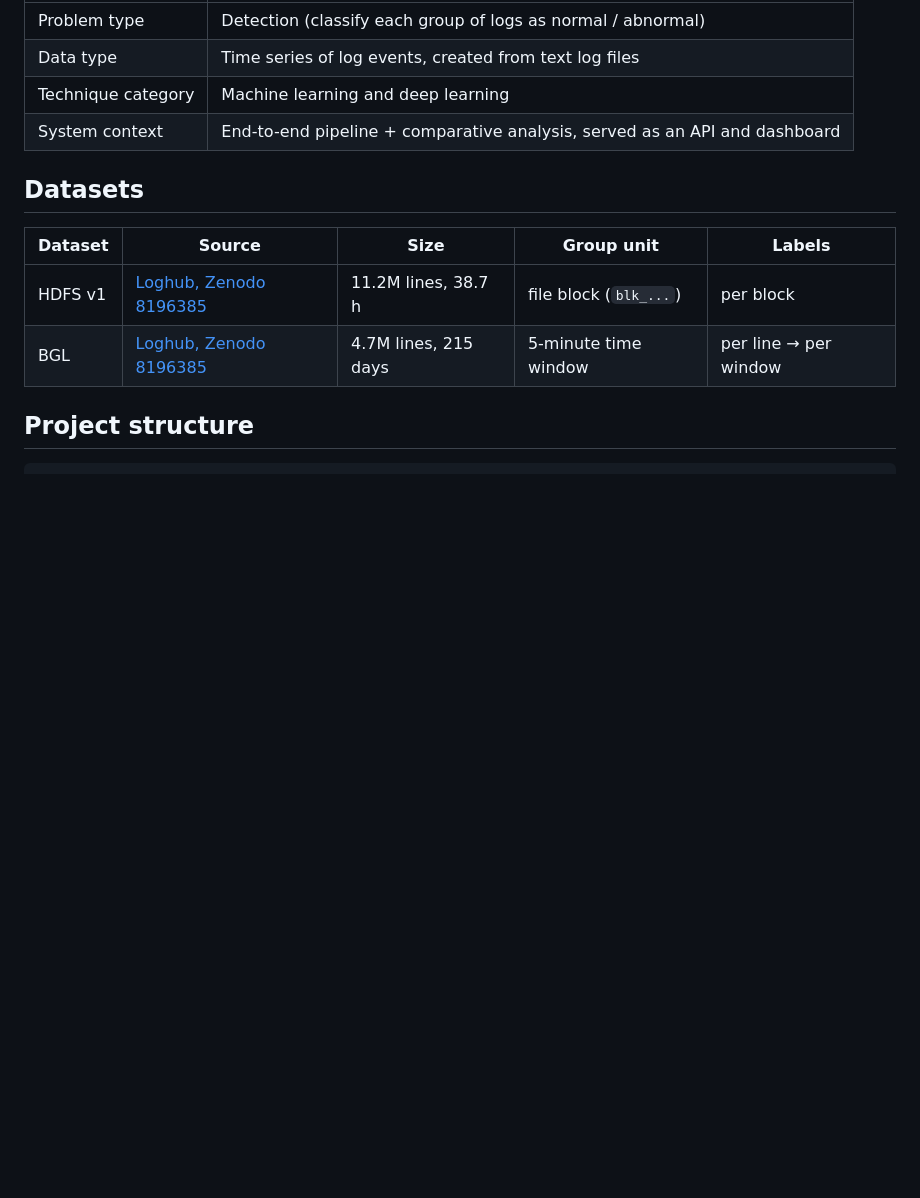
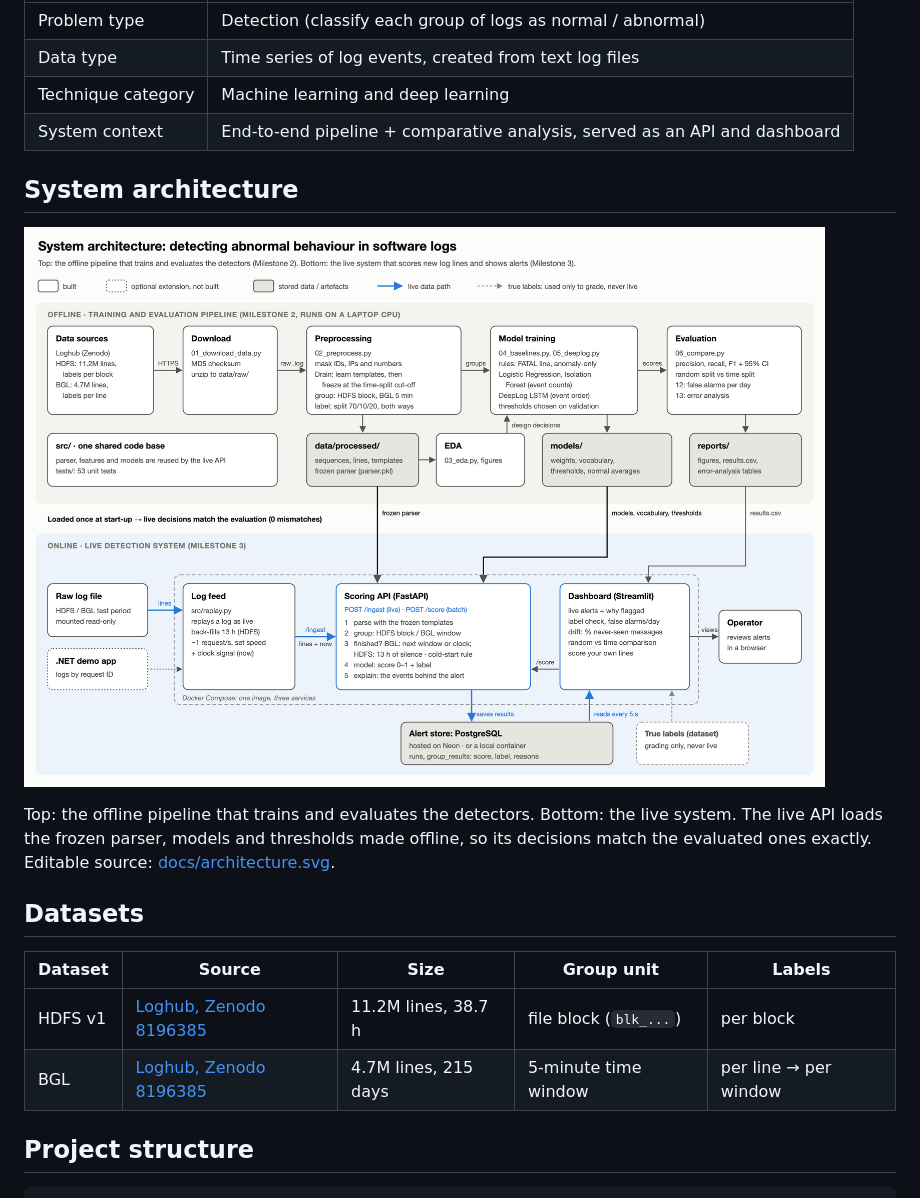
Before and after one commit to aaruranl/CAPSTONE-PROJECT-CS5998, a Markdown page: README.md, the part around the change. GitHub-like rendering; pictures changed too: reports/figures/00_architecture.png (added); blank space fills up the shorter version.

Commit message:
Add the system architecture diagram

```diff
--- a/README.md
+++ b/README.md
@@ -13,6 +13,14 @@ model is trained only on past logs and tested on future logs?**
 | Data type | Time series of log events, created from text log files |
 | Technique category | Machine learning and deep learning |
 | System context | End-to-end pipeline + comparative analysis, served as an API and dashboard |
+
+## System architecture
+
+![System architecture](reports/figures/00_architecture.png)
+
+Top: the offline pipeline that trains and evaluates the detectors. Bottom: the live system.
+The live API loads the frozen parser, models and thresholds made offline, so its decisions
+match the evaluated ones exactly. Editable source: [docs/architecture.svg](docs/architecture.svg).
 
 ## Datasets
 
```
Also changed, not shown: 1 other file.
